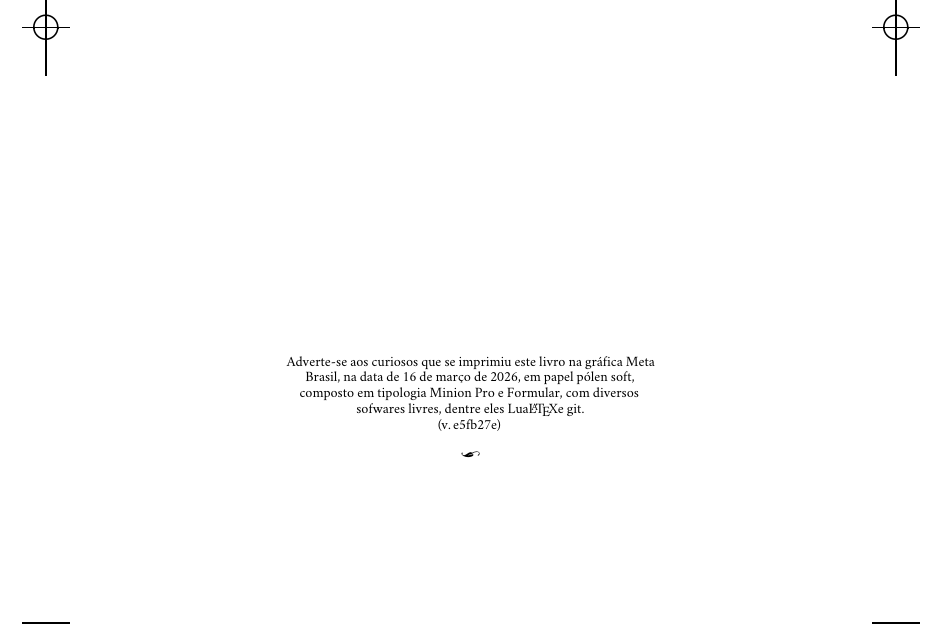
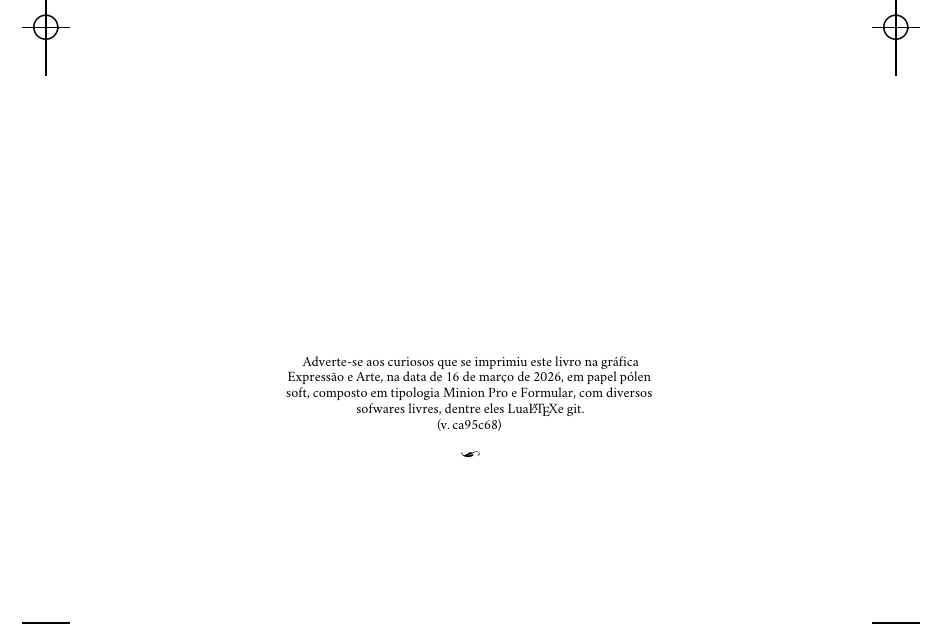
Before and after one commit to hedra-editora/dostoievski_subsolo, a LaTeX book (LIVRO.tex, which reads Z-colofon.tex, edlab-git.sty): part of page 154 of 154, cut so that both start at the same text. Compiled offline with XeLaTeX; a missing font is replaced by an installed copy or a similar font.

Commit message:
gráfica no colofao

```diff
--- a/Z-colofon.tex
+++ b/Z-colofon.tex
@@ -27,7 +27,7 @@
 		\begin{minipage}{.7\textwidth}\tiny\noindent{}
 		\centering\tiny
 		Adverte-se aos curiosos que se imprimiu este
-		livro na gráfica Meta Brasil,
+		livro na gráfica Expressão e Arte,
 		na data de \today, em papel pólen soft, composto em tipologia Minion Pro e Formular,
 		com diversos sofwares livres,
 		dentre eles Lua\LaTeX e git.\\
--- a/edlab-git.sty
+++ b/edlab-git.sty
@@ -1 +1 @@
-\newcommand{\RevisionInfo}{e5fb27e}
+\newcommand{\RevisionInfo}{ca95c68}
```
